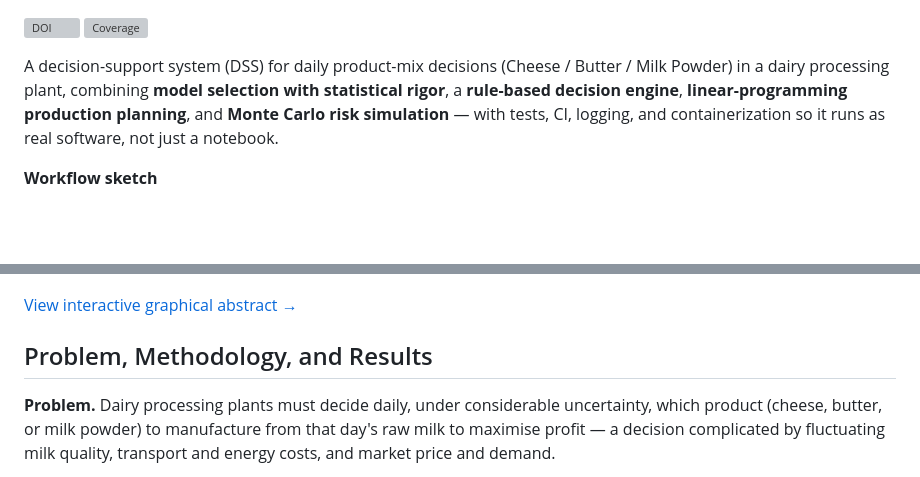
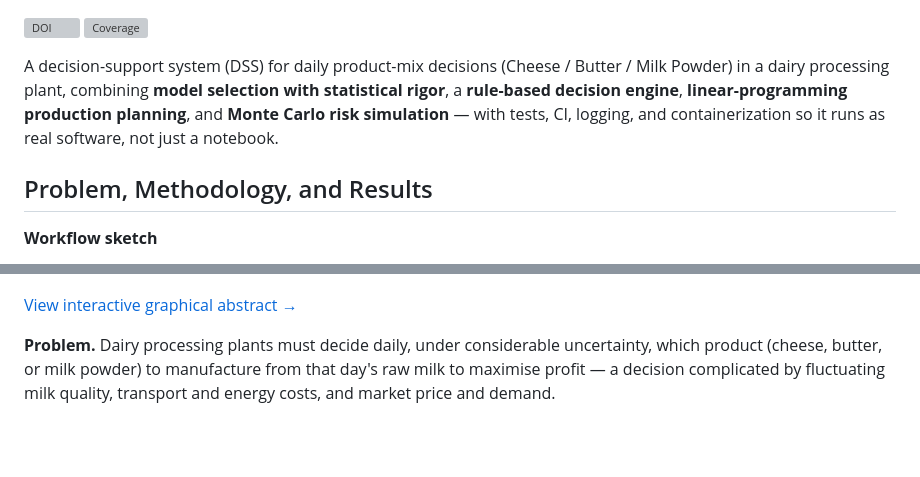
Before and after one commit to halilunaziru73-creator/Integrated-Decision-Support-Model-for-Dairy-Processing-under-Milk-and-Market-Variability, a Markdown page: README.md, 2 parts joined by grey strips. GitHub-like rendering; blank space fills up the shorter version; grey boxes are pictures that could not be loaded.

Commit message:
Move workflow sketch and interactive walkthrough link after the P/M/R heading

```diff
--- a/README.md
+++ b/README.md
@@ -11,13 +11,13 @@ simulation** — with tests, CI, logging, and containerization so it runs as
 real software, not just a notebook.
 
 
+## Problem, Methodology, and Results
+
 **Workflow sketch**
 
 ![Workflow Sketch](workflow_sketch.png)
 
 [View interactive graphical abstract →](https://halilunaziru73-creator.github.io/Integrated-Decision-Support-Model-for-Dairy-Processing-under-Milk-and-Market-Variability/)
-
-## Problem, Methodology, and Results
 
 **Problem.** Dairy processing plants must decide daily, under considerable uncertainty, which product (cheese, butter, or milk powder) to manufacture from that day's raw milk to maximise profit — a decision complicated by fluctuating milk quality, transport and energy costs, and market price and demand.
 
```
